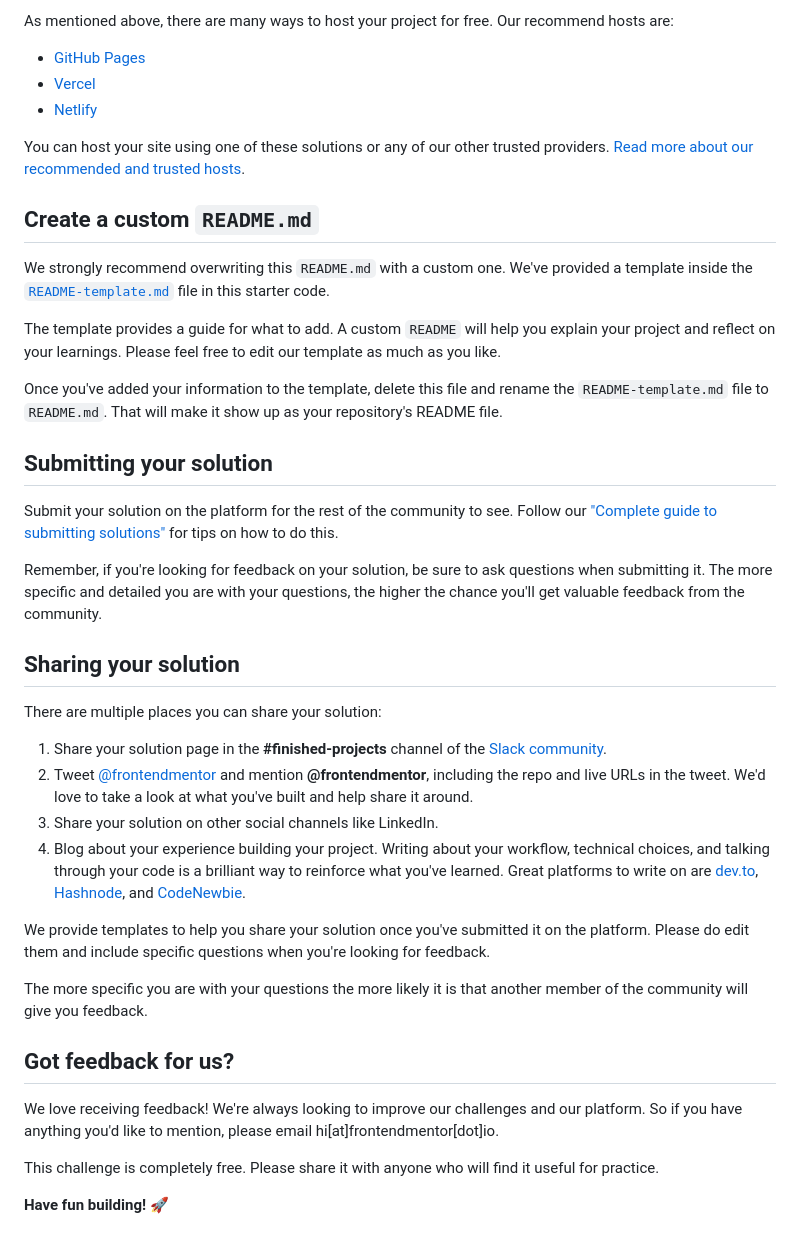
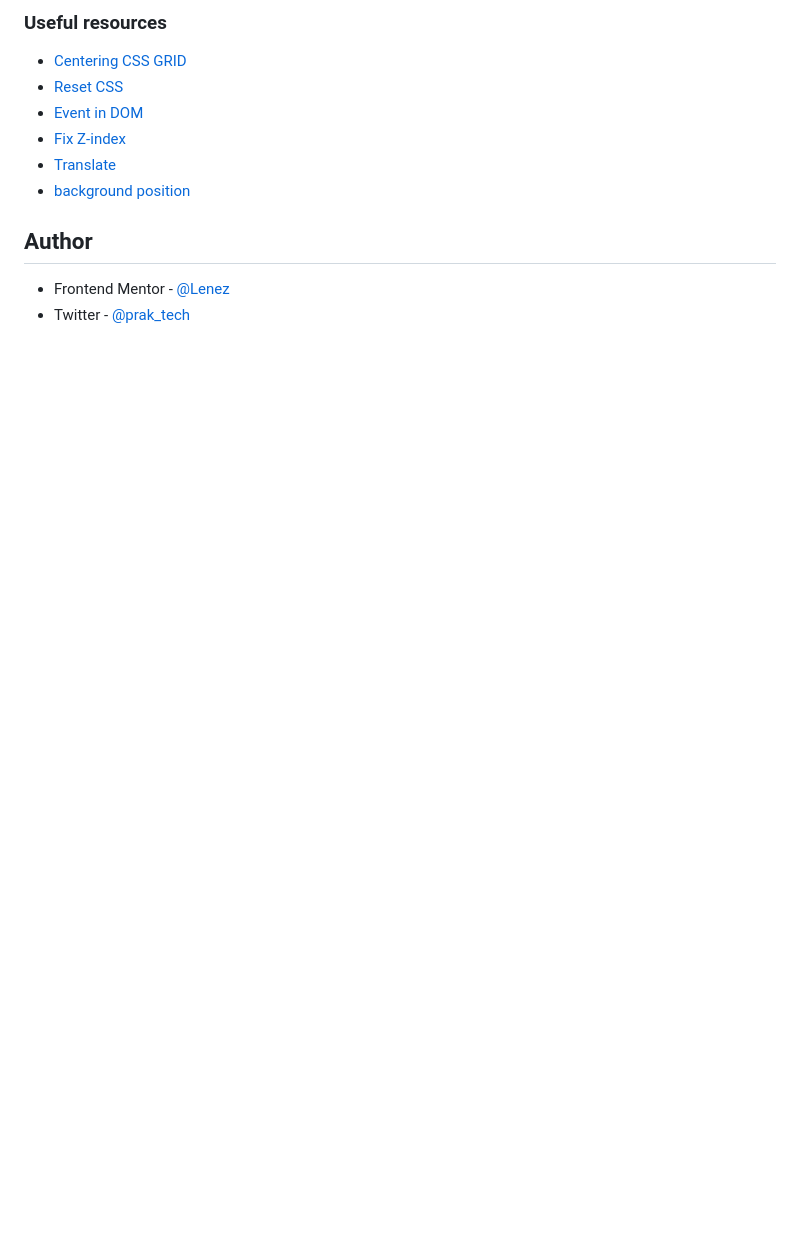
Before and after one commit to lenez12/-notifications-page-main, a Markdown page: README.md, the part around the change printed below. GitHub-like rendering; blank space fills up the shorter version.

```diff
--- a/README.md
+++ b/README.md
@@ -54,43 +53,14 @@ Feel free to use any workflow that you feel comfortable with. Below is a suggest
 
-As mentioned above, there are many ways to host your project for free. Our recommend hosts are:
+### Useful resources
 
-- [GitHub Pages](https://pages.github.com/)
-- [Vercel](https://vercel.com/)
-- [Netlify](https://www.netlify.com/)
+- [Centering CSS GRID](https://stackoverflow.com/questions/45536537/centering-in-css-grid)
+- [Reset CSS](https://piccalil.li/blog/a-modern-css-reset/)
+- [Event in DOM](https://developer.mozilla.org/en-US/docs/Web/API/HTMLElement/change_event)
+- [Fix Z-index](https://www.freecodecamp.org/news/4-reasons-your-z-index-isnt-working-and-how-to-fix-it-coder-coder-6bc05f103e6c/)
+- [Translate](https://developer.mozilla.org/en-US/docs/Web/CSS/transform-function/translate)
+- [background position](https://css-tricks.com/almanac/properties/b/background-position/)
 
-You can host your site using one of these solutions or any of our other trusted providers. [Read more about our recommended and trusted hosts](https://medium.com/frontend-mentor/frontend-mentor-trusted-hosting-providers-bf000dfebe).
+## Author
 
-## Create a custom `README.md`
-
-We strongly recommend overwriting this `README.md` with a custom one. We've provided a template inside the [`README-template.md`](./README-template.md) file in this starter code.
-
-The template provides a guide for what to add. A custom `README` will help you explain your project and reflect on your learnings. Please feel free to edit our template as much as you like.
-
-Once you've added your information to the template, delete this file and rename the `README-template.md` file to `README.md`. That will make it show up as your repository's README file.
-
-## Submitting your solution
-
-Submit your solution on the platform for the rest of the community to see. Follow our ["Complete guide to submitting solutions"](https://medium.com/frontend-mentor/a-complete-guide-to-submitting-solutions-on-frontend-mentor-ac6384162248) for tips on how to do this.
-
-Remember, if you're looking for feedback on your solution, be sure to ask questions when submitting it. The more specific and detailed you are with your questions, the higher the chance you'll get valuable feedback from the community.
-
-## Sharing your solution
-
-There are multiple places you can share your solution:
-
-1. Share your solution page in the **#finished-projects** channel of the [Slack community](https://www.frontendmentor.io/slack).
-2. Tweet [@frontendmentor](https://twitter.com/frontendmentor) and mention **@frontendmentor**, including the repo and live URLs in the tweet. We'd love to take a look at what you've built and help share it around.
-3. Share your solution on other social channels like LinkedIn.
-4. Blog about your experience building your project. Writing about your workflow, technical choices, and talking through your code is a brilliant way to reinforce what you've learned. Great platforms to write on are [dev.to](https://dev.to/), [Hashnode](https://hashnode.com/), and [CodeNewbie](https://community.codenewbie.org/).
-
-We provide templates to help you share your solution once you've submitted it on the platform. Please do edit them and include specific questions when you're looking for feedback.
-
-The more specific you are with your questions the more likely it is that another member of the community will give you feedback.
-
-## Got feedback for us?
-
-We love receiving feedback! We're always looking to improve our challenges and our platform. So if you have anything you'd like to mention, please email hi[at]frontendmentor[dot]io.
-
-This challenge is completely free. Please share it with anyone who will find it useful for practice.
-
-**Have fun building!** 🚀
+- Frontend Mentor - [@Lenez](https://www.frontendmentor.io/profile/lenez12)
+- Twitter - [@prak_tech](https://www.twitter.com/prak_tech)
```
Also changed, not shown: other parts of README.md (+31 -32 lines), screenshoot/desktop-preview.png (added), screenshoot/mobile-preview.png (added), 3 other files.
